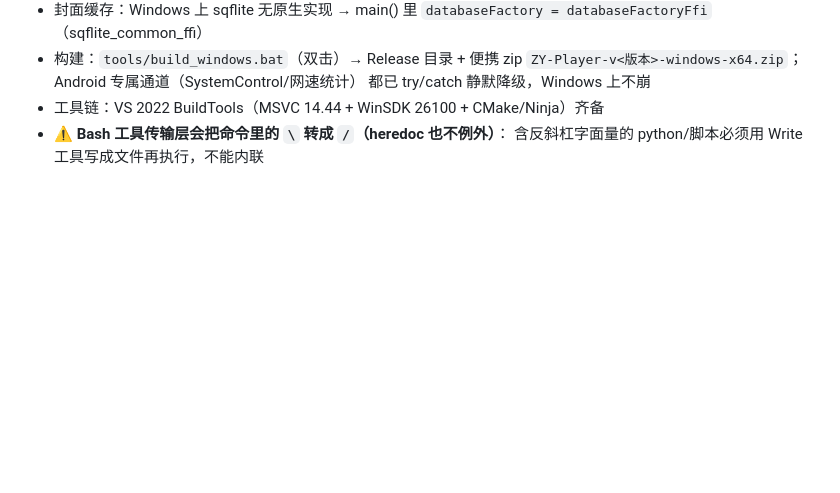
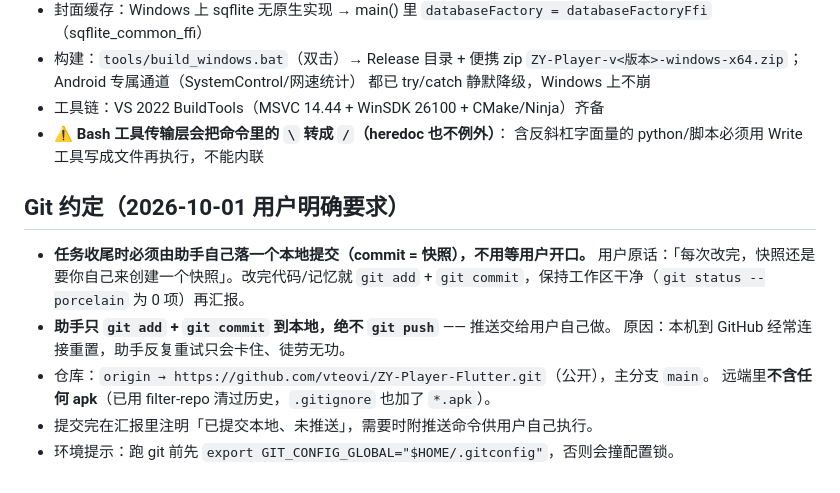
Before and after one commit to vteovi/ZY-Player-Flutter, a Markdown page: .workbuddy/memory/MEMORY.md, the part around the change. GitHub-like rendering; blank space fills up the shorter version.

Commit message:
docs: 记录 Git 约定（助手自行落本地快照 + 推送交用户）

```diff
--- a/.workbuddy/memory/MEMORY.md
+++ b/.workbuddy/memory/MEMORY.md
@@ -204,3 +204,14 @@ set "OUT=%PROJ%\ZY-Player-v%APPVER%-arm64-release.apk"
 - 工具链：VS 2022 BuildTools（MSVC 14.44 + WinSDK 26100 + CMake/Ninja）齐备
 - ⚠️ **Bash 工具传输层会把命令里的 `\` 转成 `/`（heredoc 也不例外）**：
   含反斜杠字面量的 python/脚本必须用 Write 工具写成文件再执行，不能内联
+
+## Git 约定（2026-10-01 用户明确要求）
+- **任务收尾时必须由助手自己落一个本地提交（commit = 快照），不用等用户开口。**
+  用户原话：「每次改完，快照还是要你自己来创建一个快照」。改完代码/记忆就 `git add` +
+  `git commit`，保持工作区干净（`git status --porcelain` 为 0 项）再汇报。
+- **助手只 `git add` + `git commit` 到本地，绝不 `git push`** —— 推送交给用户自己做。
+  原因：本机到 GitHub 经常连接重置，助手反复重试只会卡住、徒劳无功。
+- 仓库：`origin → https://github.com/vteovi/ZY-Player-Flutter.git`（公开），主分支 `main`。
+  远端里**不含任何 apk**（已用 filter-repo 清过历史，`.gitignore` 也加了 `*.apk`）。
+- 提交完在汇报里注明「已提交本地、未推送」，需要时附推送命令供用户自己执行。
+- 环境提示：跑 git 前先 `export GIT_CONFIG_GLOBAL="$HOME/.gitconfig"`，否则会撞配置锁。
```
